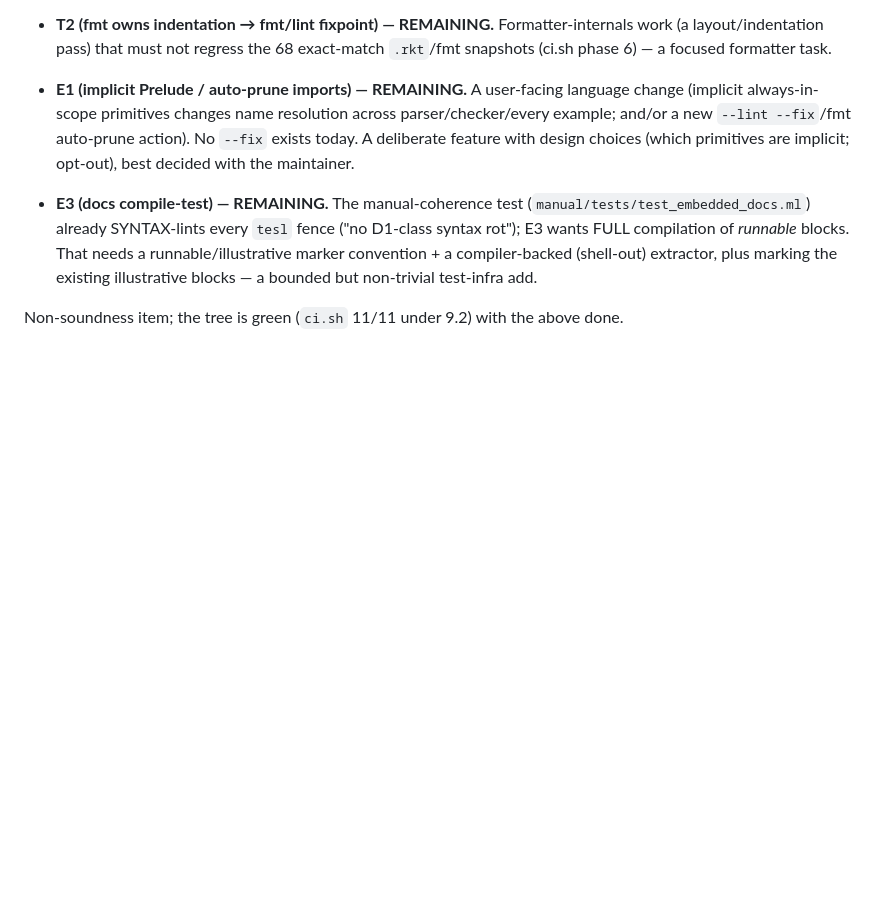
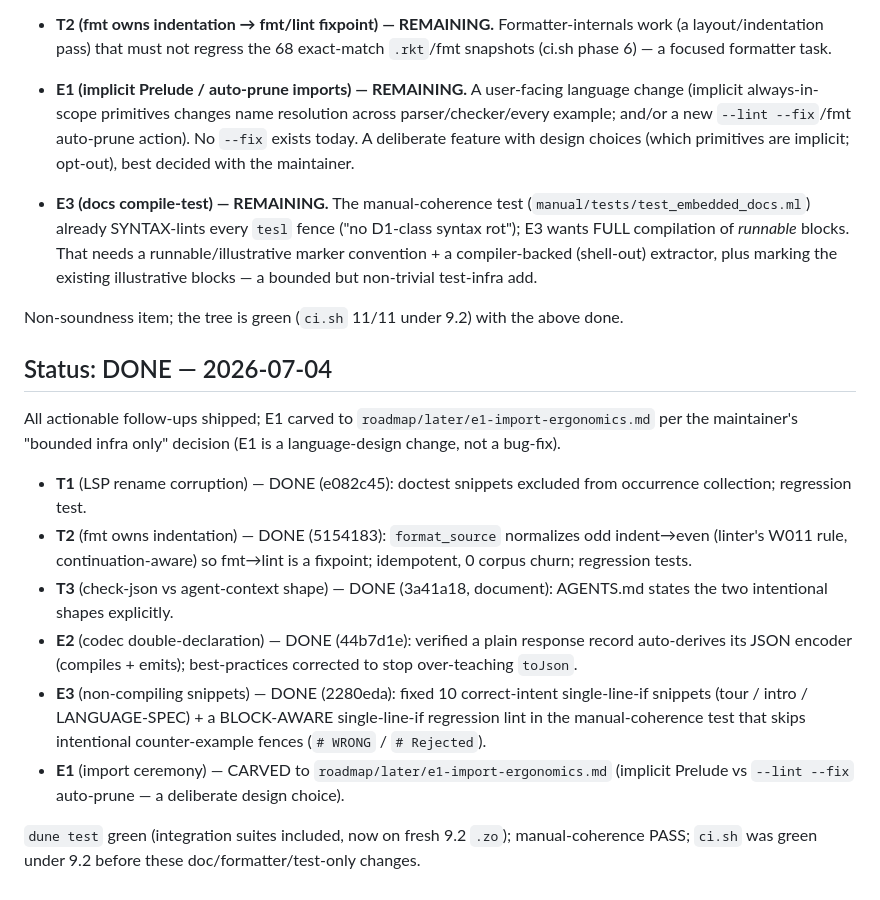
Before and after one commit to mtonnberg/tesl, a Markdown page: roadmap/completed/tooling-and-ergonomics-followups.md, the part around the change. Rendered like a GitHub page; blank space fills up the shorter version.

Commit message:
promote tooling-and-ergonomics-followups to completed (T1/T2/T3/E2/E3 done; E1 carved to roadmap/later)

```diff
--- a/roadmap/next/tooling-and-ergonomics-followups.md
+++ b/roadmap/completed/tooling-and-ergonomics-followups.md
@@ -94,3 +94,28 @@ illustrative should be marked so the extractor skips them.)
   marking the existing illustrative blocks — a bounded but non-trivial test-infra add.
 
 Non-soundness item; the tree is green (`ci.sh` 11/11 under 9.2) with the above done.
+
+## Status: DONE — 2026-07-04
+All actionable follow-ups shipped; E1 carved to `roadmap/later/e1-import-ergonomics.md`
+per the maintainer's "bounded infra only" decision (E1 is a language-design change,
+not a bug-fix).
+
+- **T1** (LSP rename corruption) — DONE (e082c45): doctest snippets excluded from
+  occurrence collection; regression test.
+- **T2** (fmt owns indentation) — DONE (5154183): `format_source` normalizes odd
+  indent→even (linter's W011 rule, continuation-aware) so fmt→lint is a fixpoint;
+  idempotent, 0 corpus churn; regression tests.
+- **T3** (check-json vs agent-context shape) — DONE (3a41a18, document): AGENTS.md
+  states the two intentional shapes explicitly.
+- **E2** (codec double-declaration) — DONE (44b7d1e): verified a plain response record
+  auto-derives its JSON encoder (compiles + emits); best-practices corrected to stop
+  over-teaching `toJson`.
+- **E3** (non-compiling snippets) — DONE (2280eda): fixed 10 correct-intent
+  single-line-if snippets (tour / intro / LANGUAGE-SPEC) + a BLOCK-AWARE single-line-if
+  regression lint in the manual-coherence test that skips intentional counter-example
+  fences (`# WRONG` / `# Rejected`).
+- **E1** (import ceremony) — CARVED to `roadmap/later/e1-import-ergonomics.md` (implicit
+  Prelude vs `--lint --fix` auto-prune — a deliberate design choice).
+
+`dune test` green (integration suites included, now on fresh 9.2 `.zo`); manual-coherence
+PASS; `ci.sh` was green under 9.2 before these doc/formatter/test-only changes.
```
Also changed, not shown: roadmap/later/e1-import-ergonomics.md (added, +42 -0 lines).
